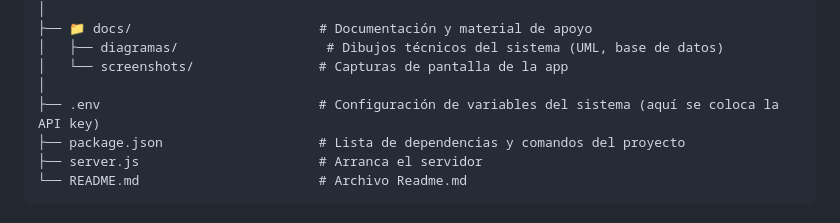
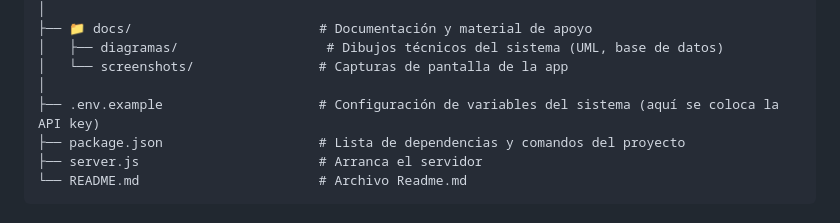
Before and after one commit to YaskCode-laboratory/GymPro, a Markdown page: README.md, the part around the change. GitHub-like rendering.

Commit message:
Add example .env file to README

```diff
--- a/README.md
+++ b/README.md
@@ -82,7 +82,7 @@ gympro/
 │   ├── diagramas/                   # Dibujos técnicos del sistema (UML, base de datos)
 │   └── screenshots/                # Capturas de pantalla de la app
 │
-├── .env                            # Configuración de variables del sistema (aquí se coloca la API key)
+├── .env.example                    # Configuración de variables del sistema (aquí se coloca la API key)
 ├── package.json                    # Lista de dependencias y comandos del proyecto
 ├── server.js                       # Arranca el servidor
 └── README.md                       # Archivo Readme.md
```
